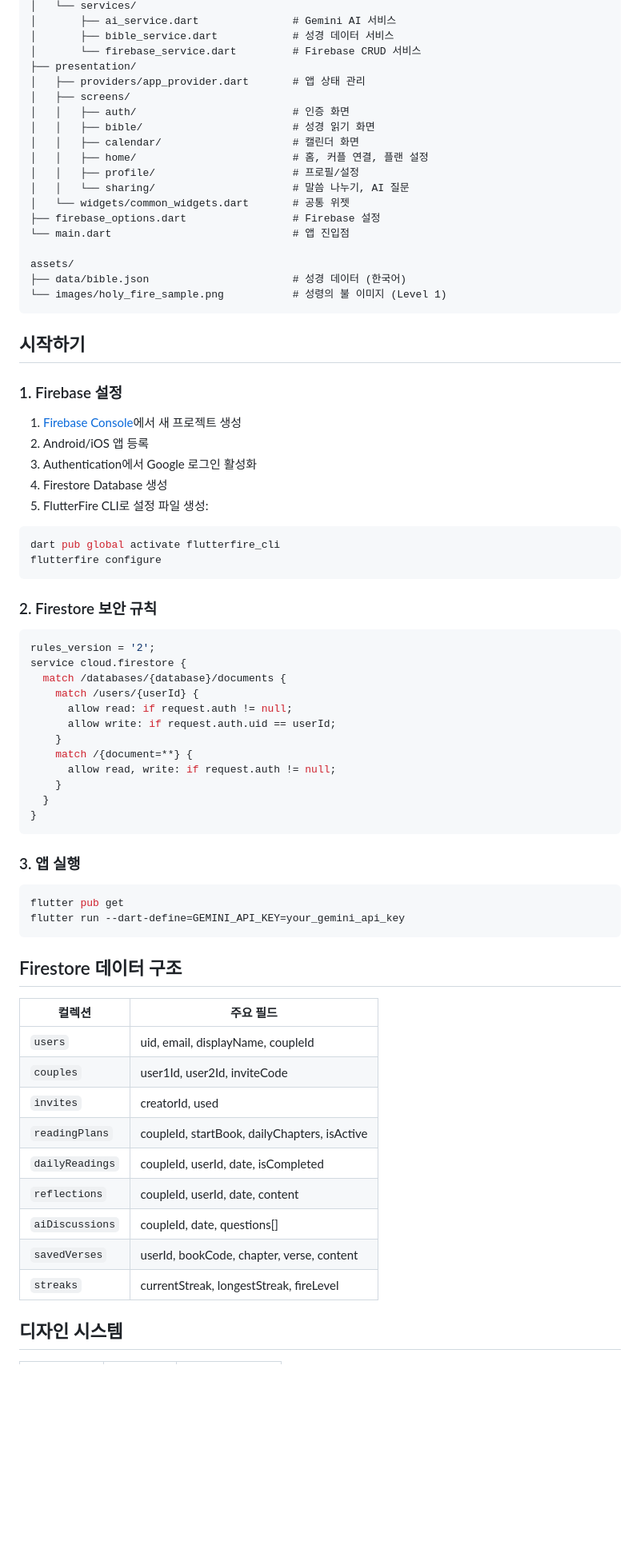
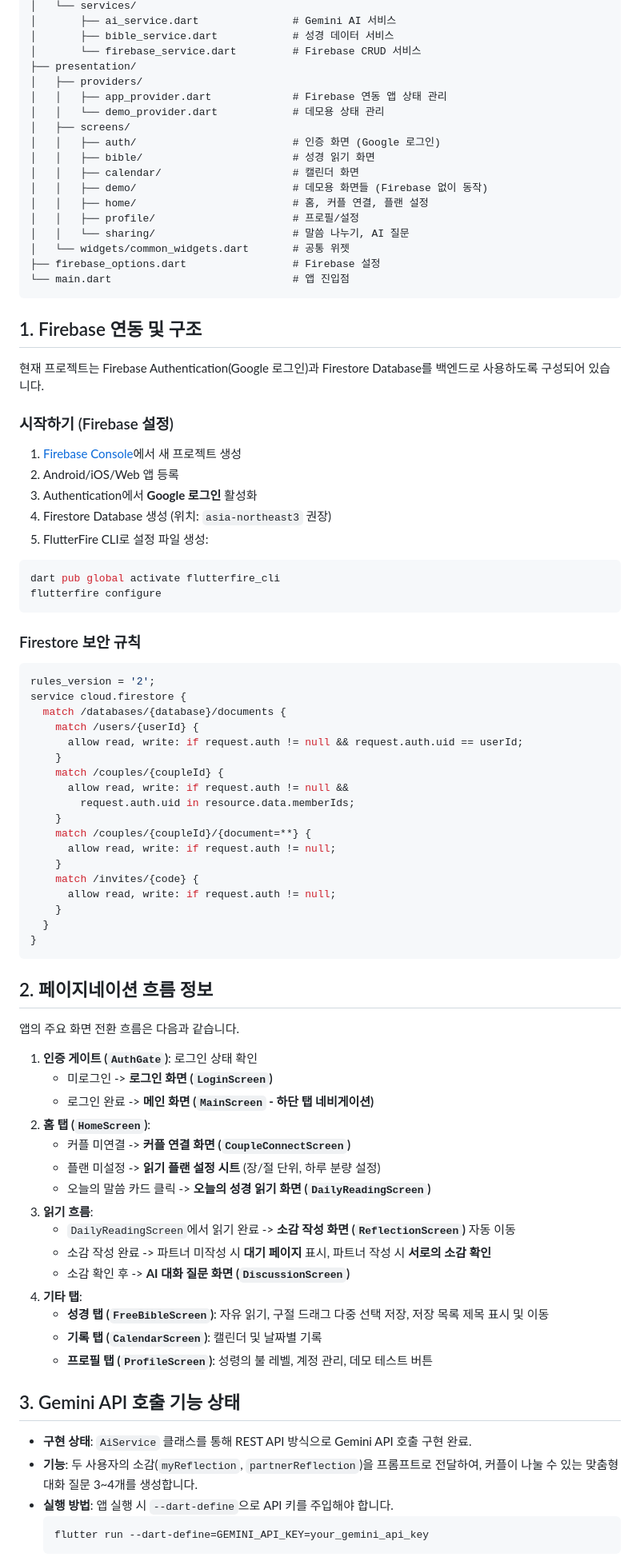
Before and after one commit to ChekItOut/gachi-read-app2, a Markdown page: README.md, the part around one of its changes. Shown at 80% size. Drawn GitHub-style; blank space fills up the shorter version.

Commit message:
docs: README.md 상세 보강 - Firebase 구조, 페이지 흐름, Gemini API, 구글 로그인, 백엔드 테이블, 커플 매칭 계획, 미구현 사항 추가

````diff
--- a/README.md
+++ b/README.md
@@ -41,31 +41,32 @@ lib/
 │       ├── bible_service.dart            # 성경 데이터 서비스
 │       └── firebase_service.dart         # Firebase CRUD 서비스
 ├── presentation/
-│   ├── providers/app_provider.dart       # 앱 상태 관리
+│   ├── providers/
+│   │   ├── app_provider.dart             # Firebase 연동 앱 상태 관리
+│   │   └── demo_provider.dart            # 데모용 상태 관리
 │   ├── screens/
-│   │   ├── auth/                         # 인증 화면
+│   │   ├── auth/                         # 인증 화면 (Google 로그인)
 │   │   ├── bible/                        # 성경 읽기 화면
 │   │   ├── calendar/                     # 캘린더 화면
+│   │   ├── demo/                         # 데모용 화면들 (Firebase 없이 동작)
 │   │   ├── home/                         # 홈, 커플 연결, 플랜 설정
 │   │   ├── profile/                      # 프로필/설정
 │   │   └── sharing/                      # 말씀 나누기, AI 질문
 │   └── widgets/common_widgets.dart       # 공통 위젯
 ├── firebase_options.dart                 # Firebase 설정
 └── main.dart                             # 앱 진입점
-
-assets/
-├── data/bible.json                       # 성경 데이터 (한국어)
-└── images/holy_fire_sample.png           # 성령의 불 이미지 (Level 1)
 ```
 
-## 시작하기
+## 1. Firebase 연동 및 구조
 
-### 1. Firebase 설정
+현재 프로젝트는 Firebase Authentication(Google 로그인)과 Firestore Database를 백엔드로 사용하도록 구성되어 있습니다.
+
+### 시작하기 (Firebase 설정)
 
 1. [Firebase Console](https://console.firebase.google.com)에서 새 프로젝트 생성
-2. Android/iOS 앱 등록
-3. Authentication에서 Google 로그인 활성화
-4. Firestore Database 생성
+2. Android/iOS/Web 앱 등록
+3. Authentication에서 **Google 로그인** 활성화
+4. Firestore Database 생성 (위치: `asia-northeast3` 권장)
 5. FlutterFire CLI로 설정 파일 생성:
 
 ```bash
@@ -73,43 +74,55 @@ dart pub global activate flutterfire_cli
 flutterfire configure
 ```
 
-### 2. Firestore 보안 규칙
+### Firestore 보안 규칙
 
 ```javascript
 rules_version = '2';
 service cloud.firestore {
   match /databases/{database}/documents {
     match /users/{userId} {
-      allow read: if request.auth != null;
-      allow write: if request.auth.uid == userId;
+      allow read, write: if request.auth != null && request.auth.uid == userId;
     }
-    match /{document=**} {
+    match /couples/{coupleId} {
+      allow read, write: if request.auth != null &&
+        request.auth.uid in resource.data.memberIds;
+    }
+    match /couples/{coupleId}/{document=**} {
+      allow read, write: if request.auth != null;
+    }
+    match /invites/{code} {
       allow read, write: if request.auth != null;
     }
   }
 }
 ```
 
-### 3. 앱 실행
+## 2. 페이지네이션 흐름 정보
 
-```bash
-flutter pub get
-flutter run --dart-define=GEMINI_API_KEY=your_gemini_api_key
-```
+앱의 주요 화면 전환 흐름은 다음과 같습니다.
 
-## Firestore 데이터 구조
+1. **인증 게이트 (`AuthGate`)**: 로그인 상태 확인
+   - 미로그인 -> **로그인 화면 (`LoginScreen`)**
+   - 로그인 완료 -> **메인 화면 (`MainScreen` - 하단 탭 네비게이션)**
+2. **홈 탭 (`HomeScreen`)**:
+   - 커플 미연결 -> **커플 연결 화면 (`CoupleConnectScreen`)**
+   - 플랜 미설정 -> **읽기 플랜 설정 시트** (장/절 단위, 하루 분량 설정)
+   - 오늘의 말씀 카드 클릭 -> **오늘의 성경 읽기 화면 (`DailyReadingScreen`)**
+3. **읽기 흐름**:
+   - `DailyReadingScreen`에서 읽기 완료 -> **소감 작성 화면 (`ReflectionScreen`)** 자동 이동
+   - 소감 작성 완료 -> 파트너 미작성 시 **대기 페이지** 표시, 파트너 작성 시 **서로의 소감 확인**
+   - 소감 확인 후 -> **AI 대화 질문 화면 (`DiscussionScreen`)**
+4. **기타 탭**:
+   - **성경 탭 (`FreeBibleScreen`)**: 자유 읽기, 구절 드래그 다중 선택 저장, 저장 목록 제목 표시 및 이동
+   - **기록 탭 (`CalendarScreen`)**: 캘린더 및 날짜별 기록
+   - **프로필 탭 (`ProfileScreen`)**: 성령의 불 레벨, 계정 관리, 데모 테스트 버튼
 
-| 컬렉션 | 주요 필드 |
-|--------|----------|
-| `users` | uid, email, displayName, coupleId |
-| `couples` | user1Id, user2Id, inviteCode |
-| `invites` | creatorId, used |
-| `readingPlans` | coupleId, startBook, dailyChapters, isActive |
-| `dailyReadings` | coupleId, userId, date, isCompleted |
-| `reflections` | coupleId, userId, date, content |
-| `aiDiscussions` | coupleId, date, questions[] |
-| `savedVerses` | userId, bookCode, chapter, verse, content |
-| `streaks` | currentStreak, longestStreak, fireLevel |
+## 3. Gemini API 호출 기능 상태
 
-## 디자인 시스템
+- **구현 상태**: `AiService` 클래스를 통해 REST API 방식으로 Gemini API 호출 구현 완료.
+- **기능**: 두 사용자의 소감(`myReflection`, `partnerReflection`)을 프롬프트로 전달하여, 커플이 나눌 수 있는 맞춤형 대화 질문 3~4개를 생성합니다.
+- **실행 방법**: 앱 실행 시 `--dart-define`으로 API 키를 주입해야 합니다.
+  ```bash
+  flutter run --dart-define=GEMINI_API_KEY=your_gemini_api_key
+  ```
 
````
Also changed, not shown: other parts of README.md (+37 -19 lines).
